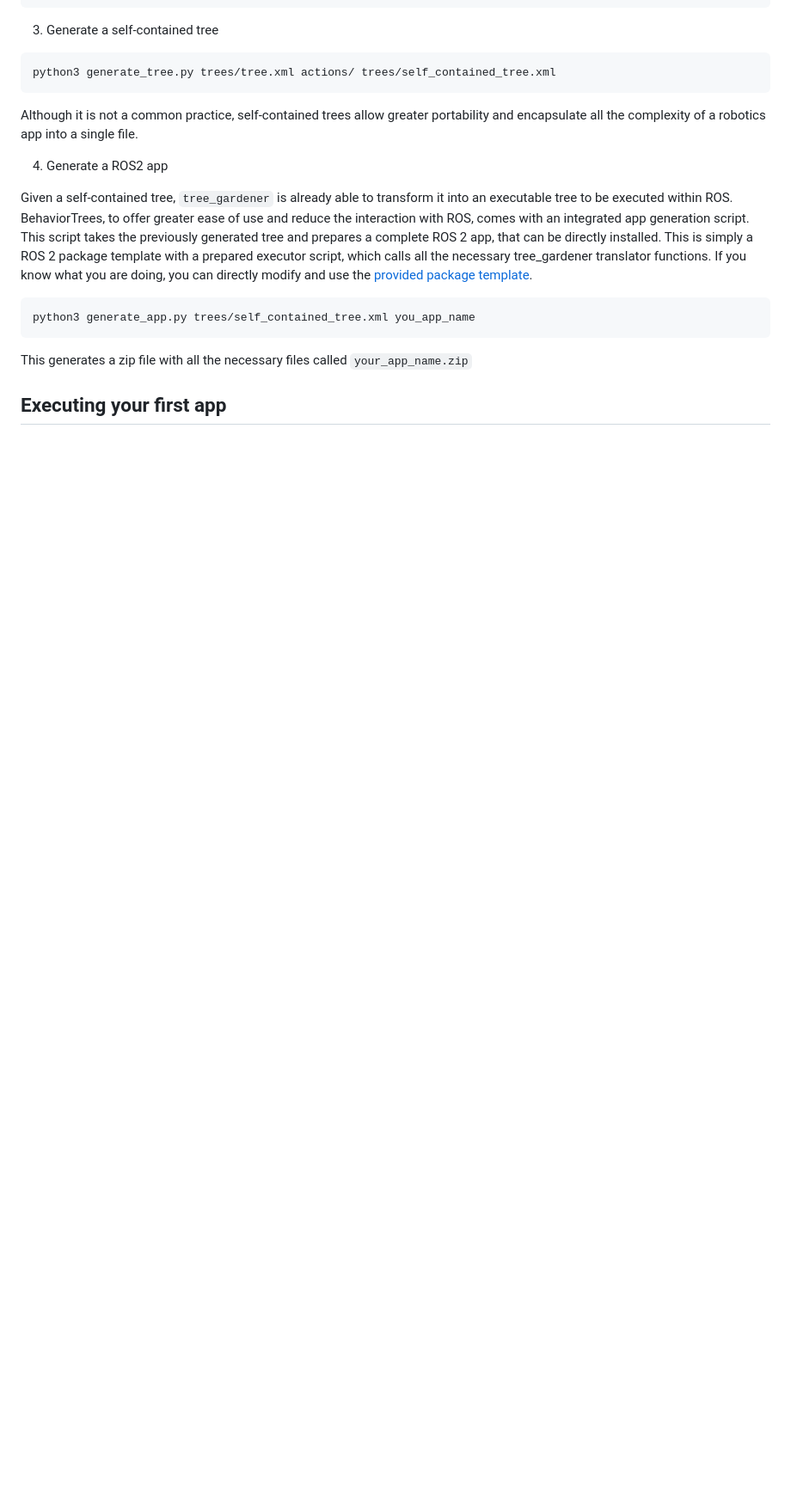
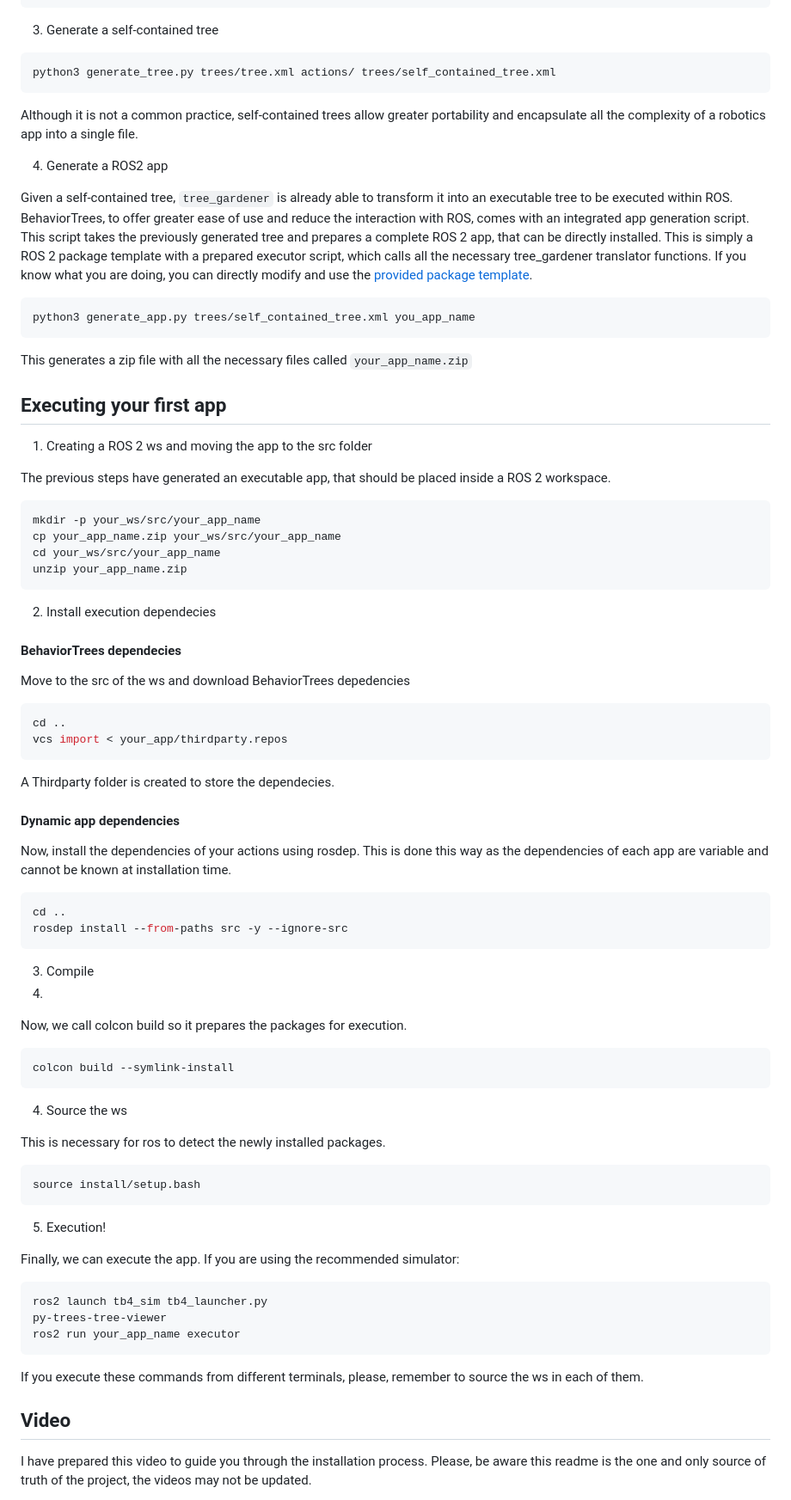
Before and after one commit to JdeRobot/bt-studio, a Markdown page: README.md, the part around the change printed below. Shown: that part at 86% size. GitHub-like rendering; blank space fills up the shorter version.

Commit message:
execution instructions

````diff
--- a/README.md
+++ b/README.md
@@ -144,3 +144,62 @@ This generates a zip file with all the necessary files called `your_app_name.zip
 
 ## Executing your first app
 
+1. Creating a ROS 2 ws and moving the app to the src folder
+
+The previous steps have generated an executable app, that should be placed inside a ROS 2 workspace.
+
+```bash
+mkdir -p your_ws/src/your_app_name
+cp your_app_name.zip your_ws/src/your_app_name
+cd your_ws/src/your_app_name
+unzip your_app_name.zip
+```
+
+2. Install execution dependecies
+
+#### BehaviorTrees dependecies
+
+Move to the src of the ws and download BehaviorTrees depedencies
+```bash
+cd ..
+vcs import < your_app/thirdparty.repos
+```
+
+A Thirdparty folder is created to store the dependecies.
+
+#### Dynamic app dependencies
+Now, install the dependencies of your actions using rosdep. This is done this way as the dependencies of each app are variable and cannot be known at installation time.
+```bash
+cd ..
+rosdep install --from-paths src -y --ignore-src
+```
+
+3. Compile
+4.
+Now, we call colcon build so it prepares the packages for execution.
+```bash
+colcon build --symlink-install
+```
+
+4. Source the ws
+
+This is necessary for ros to detect the newly installed packages.
+```bash
+source install/setup.bash
+```
+
+5. Execution!
+
+Finally, we can execute the app. If you are using the recommended simulator:
+```bash
+ros2 launch tb4_sim tb4_launcher.py
+py-trees-tree-viewer
+ros2 run your_app_name executor
+```
+
+If you execute these commands from different terminals, please, remember to source the ws in each of them.
+
+## Video
+
+I have prepared this video to guide you through the installation process. Please, be aware this readme is the one and only source of truth of the project, the videos may not be updated.
+
````
Also changed, not shown: other parts of README.md (+1 -0 lines).
